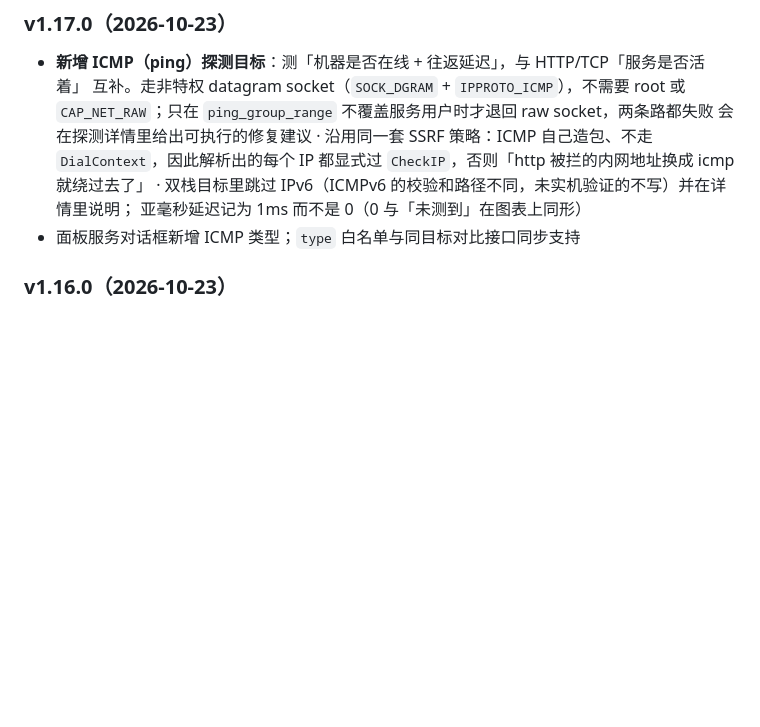
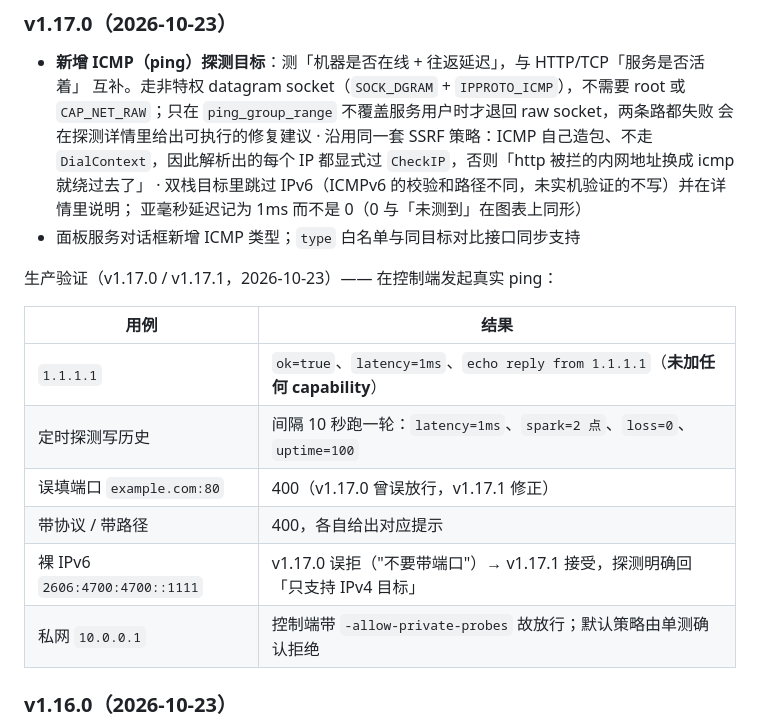
Before and after one commit to motao123/rollcall, a Markdown page: README.md, the part around the change. Rendered like a GitHub page; blank space fills up the shorter version.

Commit message:
docs: README 记录 v1.17.x 的 ICMP 生产验证（含 IPv6 解析缺陷）

```diff
--- a/README.md
+++ b/README.md
@@ -1483,6 +1483,17 @@ certificate_days_remaining,uptime_percent_24h}`
     亚毫秒延迟记为 1ms 而不是 0（0 与「未测到」在图表上同形）
 - 面板服务对话框新增 ICMP 类型；`type` 白名单与同目标对比接口同步支持
 
+生产验证（v1.17.0 / v1.17.1，2026-10-23）—— 在控制端发起真实 ping：
+
+| 用例 | 结果 |
+|---|---|
+| `1.1.1.1` | `ok=true`、`latency=1ms`、`echo reply from 1.1.1.1`（**未加任何 capability**） |
+| 定时探测写历史 | 间隔 10 秒跑一轮：`latency=1ms`、`spark=2 点`、`loss=0`、`uptime=100` |
+| 误填端口 `example.com:80` | 400（v1.17.0 曾误放行，v1.17.1 修正） |
+| 带协议 / 带路径 | 400，各自给出对应提示 |
+| 裸 IPv6 `2606:4700:4700::1111` | v1.17.0 误拒（"不要带端口"）→ v1.17.1 接受，探测明确回「只支持 IPv4 目标」 |
+| 私网 `10.0.0.1` | 控制端带 `-allow-private-probes` 故放行；默认策略由单测确认拒绝 |
+
 ### v1.16.0（2026-10-23）
 
 补对照清单里的 P0-2：**上报签名**。此前上报只靠一个静态 `X-Node-Token`，
```
